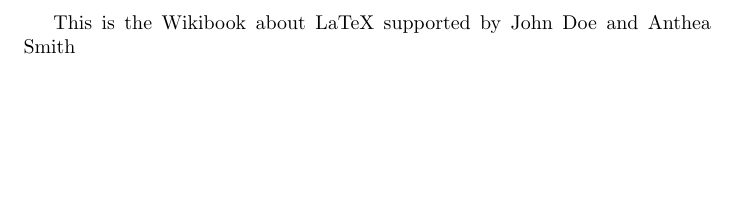
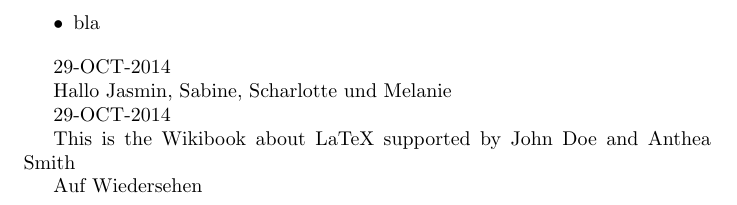
Before and after one commit to decfreak/LaTeX-Kurs-Demo_Files, a LaTeX document (newcommand.tex): part of the page, cut at the place of the change, the shorter picture padded with empty space. Compiled offline with pdfLaTeX.

Commit message:
Demo file for new commands and definitons finishes

```diff
--- a/newcommand.tex
+++ b/newcommand.tex
@@ -1,3 +1,8 @@
+%%%%%
+%
+% 28-OCT-2014 Oliver Bach (bach@decfreak.de) finxit
+% Template file for creating new commands and definitions in LaTeX
+%
+%%%%%
 \documentclass{article}
 
-\newcommand{\wbalTwo}[2]
@@ -4,11 +18,36 @@
+\newcommand{\wbalTwo}[2]	% a new command with two parameters
 	{
   This is the Wikibook about LaTeX
     supported by #1 and #2
     	}
 
+\newcommand{\wbalFour}[4]	% a new command with four parameters
+	{Hallo #1, #2, #3 und #4}
+
+
+
+
 \begin{document}
 
+\CC				% use of definition \CC
+	\item bla
+\CE				% use of definition \CE
 
-\wbalTwo{John Doe}{Anthea Smith}
+\DATUM				% use of definition \DATUM
+
+
+
+\wbalFour{Jasmin}{Sabine}{Scharlotte}{Melanie}		% use of the command \wbalFour with four parameters
+
+\DATUM
+
+\wbalTwo{John Doe}{Anthea Smith}			% use of the command \wbalTwo with two parameters
+
+% \MeinBefehl						% demonstration of an 'undefined control sequence' error in the lecture
+
+ \ifthenelse{\boolean{testboolean}} 			% testing of a boolean and depending text in the document
+ 	{Hallo}						% Boolean true
+	{Auf Wiedersehen }				% Boolean false
+
 
 \end{document}
```
Also changed, not shown: newcommand.pdf, newcommand.tex (9 more changed lines), 1 other file.
